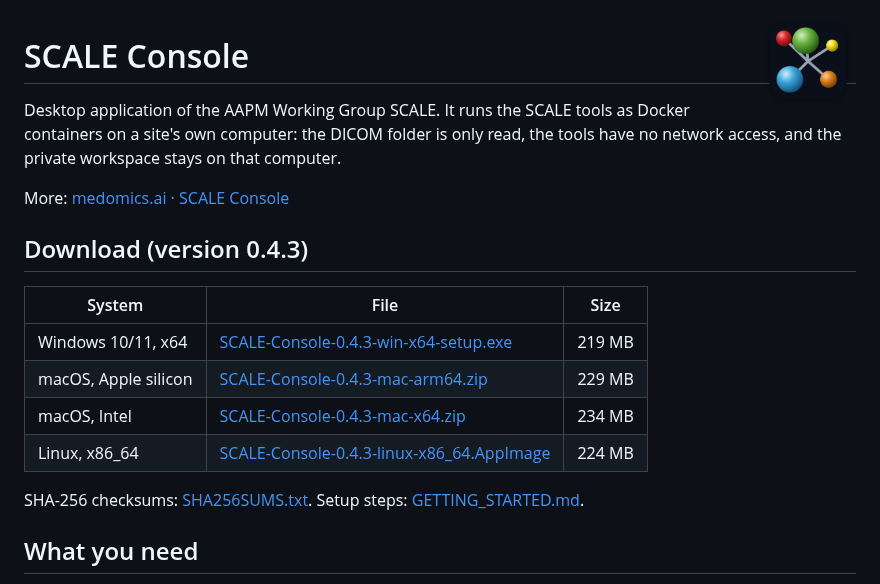
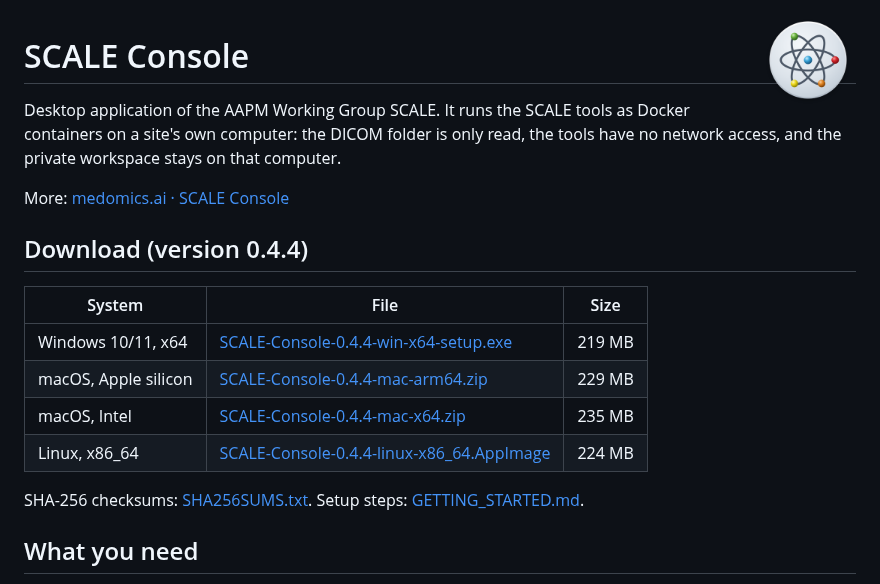
Before and after one commit to oliviermorin0097/scale-console, a Markdown page: README.md, the part around one of its changes. GitHub-like rendering; pictures changed too: app-icon.png.

Commit message:
SCALE Console 0.4.4: new app icon, download links

```diff
--- a/README.md
+++ b/README.md
@@ -6,12 +6,12 @@ Desktop application of the AAPM Working Group SCALE. It runs the SCALE tools as
 
 More: [medomics.ai · SCALE Console](https://www.medomics.ai/scale-console.html)
 
-## Download (version 0.4.3)
+## Download (version 0.4.4)
 
 | System | File | Size |
 |---|---|---|
-| Windows 10/11, x64 | [SCALE-Console-0.4.3-win-x64-setup.exe](https://github.com/oliviermorin0097/scale-console/releases/download/v0.4.3/SCALE-Console-0.4.3-win-x64-setup.exe) | 219 MB |
-| macOS, Apple silicon | [SCALE-Console-0.4.3-mac-arm64.zip](https://github.com/oliviermorin0097/scale-console/releases/download/v0.4.3/SCALE-Console-0.4.3-mac-arm64.zip) | 229 MB |
-| macOS, Intel | [SCALE-Console-0.4.3-mac-x64.zip](https://github.com/oliviermorin0097/scale-console/releases/download/v0.4.3/SCALE-Console-0.4.3-mac-x64.zip) | 234 MB |
-| Linux, x86_64 | [SCALE-Console-0.4.3-linux-x86_64.AppImage](https://github.com/oliviermorin0097/scale-console/releases/download/v0.4.3/SCALE-Console-0.4.3-linux-x86_64.AppImage) | 224 MB |
+| Windows 10/11, x64 | [SCALE-Console-0.4.4-win-x64-setup.exe](https://github.com/oliviermorin0097/scale-console/releases/download/v0.4.4/SCALE-Console-0.4.4-win-x64-setup.exe) | 219 MB |
+| macOS, Apple silicon | [SCALE-Console-0.4.4-mac-arm64.zip](https://github.com/oliviermorin0097/scale-console/releases/download/v0.4.4/SCALE-Console-0.4.4-mac-arm64.zip) | 229 MB |
+| macOS, Intel | [SCALE-Console-0.4.4-mac-x64.zip](https://github.com/oliviermorin0097/scale-console/releases/download/v0.4.4/SCALE-Console-0.4.4-mac-x64.zip) | 235 MB |
+| Linux, x86_64 | [SCALE-Console-0.4.4-linux-x86_64.AppImage](https://github.com/oliviermorin0097/scale-console/releases/download/v0.4.4/SCALE-Console-0.4.4-linux-x86_64.AppImage) | 224 MB |
 
```
Also changed, not shown: other parts of README.md (+1 -1 lines).
